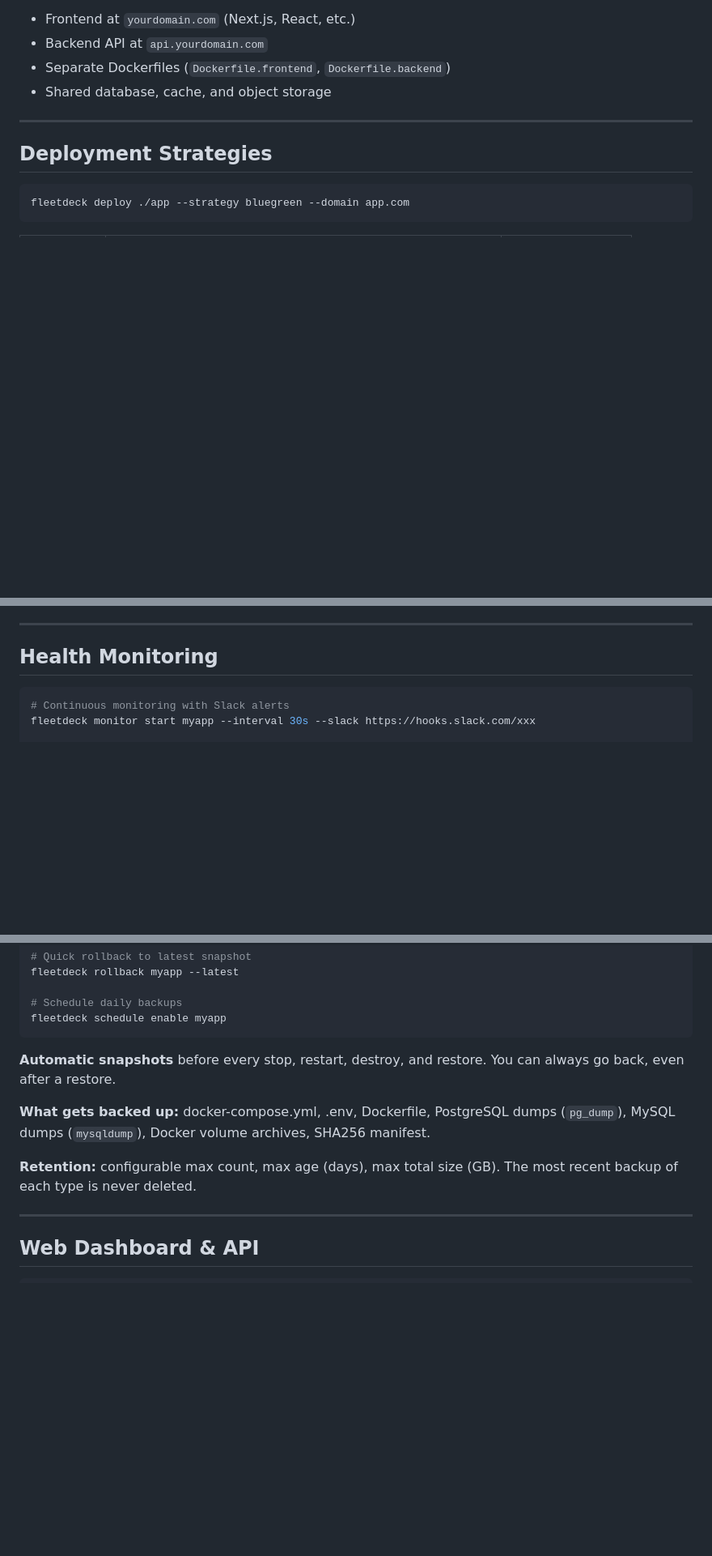
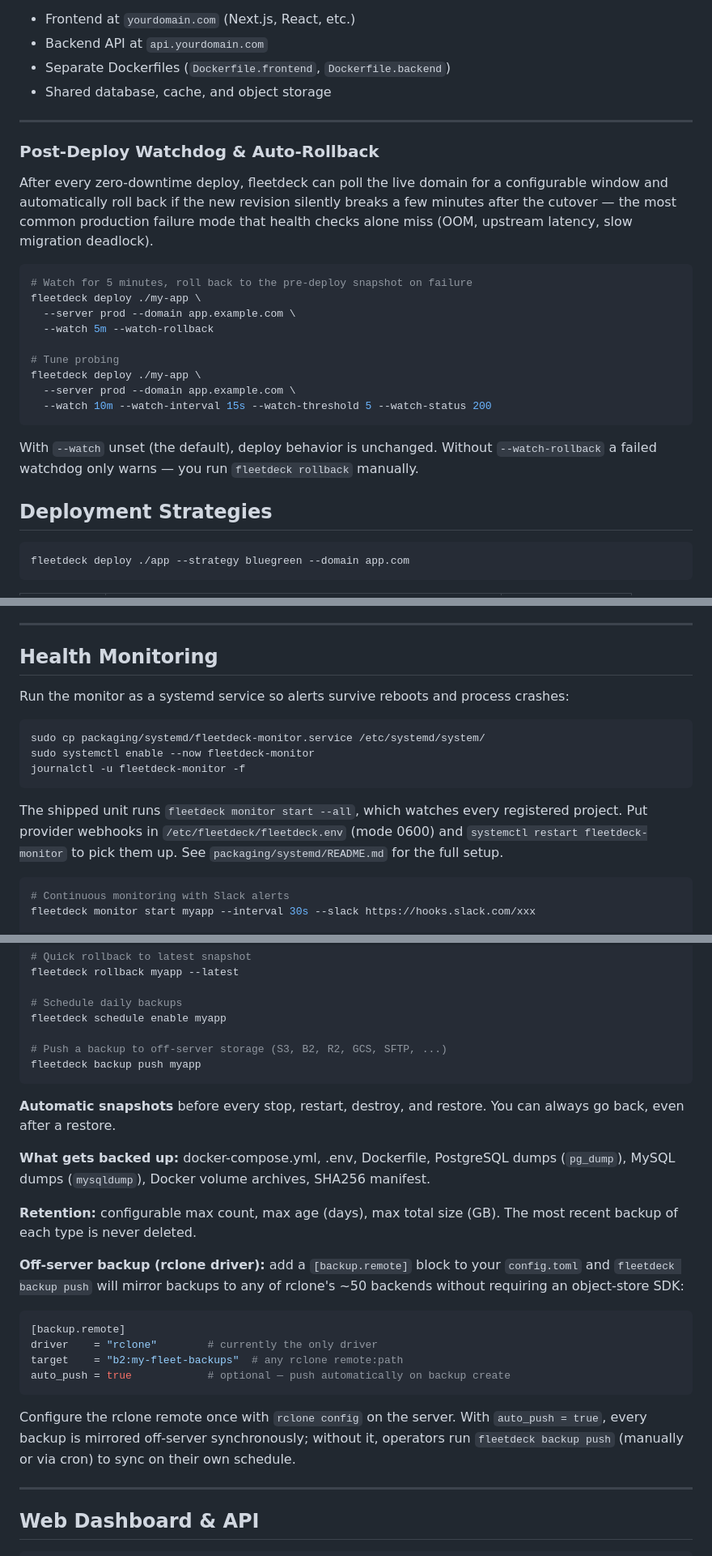
Before and after one commit to Artaeon/fleetdeck, a Markdown page: README.md, 3 parts joined by grey strips. Shown at 81% size. GitHub-like rendering; blank space fills up the shorter version.

Commit message:
Document off-server backups, systemd monitor, and post-deploy watchdog
Surfaces the new features so operators actually discover them:

- backup push + [backup.remote] rclone-based off-server storage
- systemd unit for fleetdeck-monitor under the Health Monitoring section
- --watch / --watch-rollback flags under Deployment Strategies

````diff
--- a/README.md
+++ b/README.md
@@ -186,6 +186,24 @@ For monorepos with separate frontend and backend:
 
 ---
 
+### Post-Deploy Watchdog & Auto-Rollback
+
+After every zero-downtime deploy, fleetdeck can poll the live domain for a configurable window and automatically roll back if the new revision silently breaks a few minutes after the cutover — the most common production failure mode that health checks alone miss (OOM, upstream latency, slow migration deadlock).
+
+```bash
+# Watch for 5 minutes, roll back to the pre-deploy snapshot on failure
+fleetdeck deploy ./my-app \
+  --server prod --domain app.example.com \
+  --watch 5m --watch-rollback
+
+# Tune probing
+fleetdeck deploy ./my-app \
+  --server prod --domain app.example.com \
+  --watch 10m --watch-interval 15s --watch-threshold 5 --watch-status 200
+```
+
+With `--watch` unset (the default), deploy behavior is unchanged. Without `--watch-rollback` a failed watchdog only warns — you run `fleetdeck rollback` manually.
+
 ## Deployment Strategies
 
 ```bash
@@ -260,6 +278,16 @@ Each environment gets its own Docker Compose stack, domain, and configuration. P
 
 ## Health Monitoring
 
+Run the monitor as a systemd service so alerts survive reboots and process crashes:
+
+```bash
+sudo cp packaging/systemd/fleetdeck-monitor.service /etc/systemd/system/
+sudo systemctl enable --now fleetdeck-monitor
+journalctl -u fleetdeck-monitor -f
+```
+
+The shipped unit runs `fleetdeck monitor start --all`, which watches every registered project. Put provider webhooks in `/etc/fleetdeck/fleetdeck.env` (mode 0600) and `systemctl restart fleetdeck-monitor` to pick them up. See `packaging/systemd/README.md` for the full setup.
+
 ```bash
 # Continuous monitoring with Slack alerts
 fleetdeck monitor start myapp --interval 30s --slack https://hooks.slack.com/xxx
@@ -292,6 +320,9 @@ fleetdeck rollback myapp --latest
 
 # Schedule daily backups
 fleetdeck schedule enable myapp
+
+# Push a backup to off-server storage (S3, B2, R2, GCS, SFTP, ...)
+fleetdeck backup push myapp
 ```
 
 **Automatic snapshots** before every stop, restart, destroy, and restore. You can always go back, even after a restore.
@@ -299,6 +330,17 @@ fleetdeck schedule enable myapp
 **What gets backed up:** docker-compose.yml, .env, Dockerfile, PostgreSQL dumps (`pg_dump`), MySQL dumps (`mysqldump`), Docker volume archives, SHA256 manifest.
 
 **Retention:** configurable max count, max age (days), max total size (GB). The most recent backup of each type is never deleted.
+
+**Off-server backup (rclone driver):** add a `[backup.remote]` block to your `config.toml` and `fleetdeck backup push` will mirror backups to any of rclone's ~50 backends without requiring an object-store SDK:
+
+```toml
+[backup.remote]
+driver    = "rclone"        # currently the only driver
+target    = "b2:my-fleet-backups"  # any rclone remote:path
+auto_push = true            # optional — push automatically on backup create
+```
+
+Configure the rclone remote once with `rclone config` on the server. With `auto_push = true`, every backup is mirrored off-server synchronously; without it, operators run `fleetdeck backup push` (manually or via cron) to sync on their own schedule.
 
 ---
 
````
